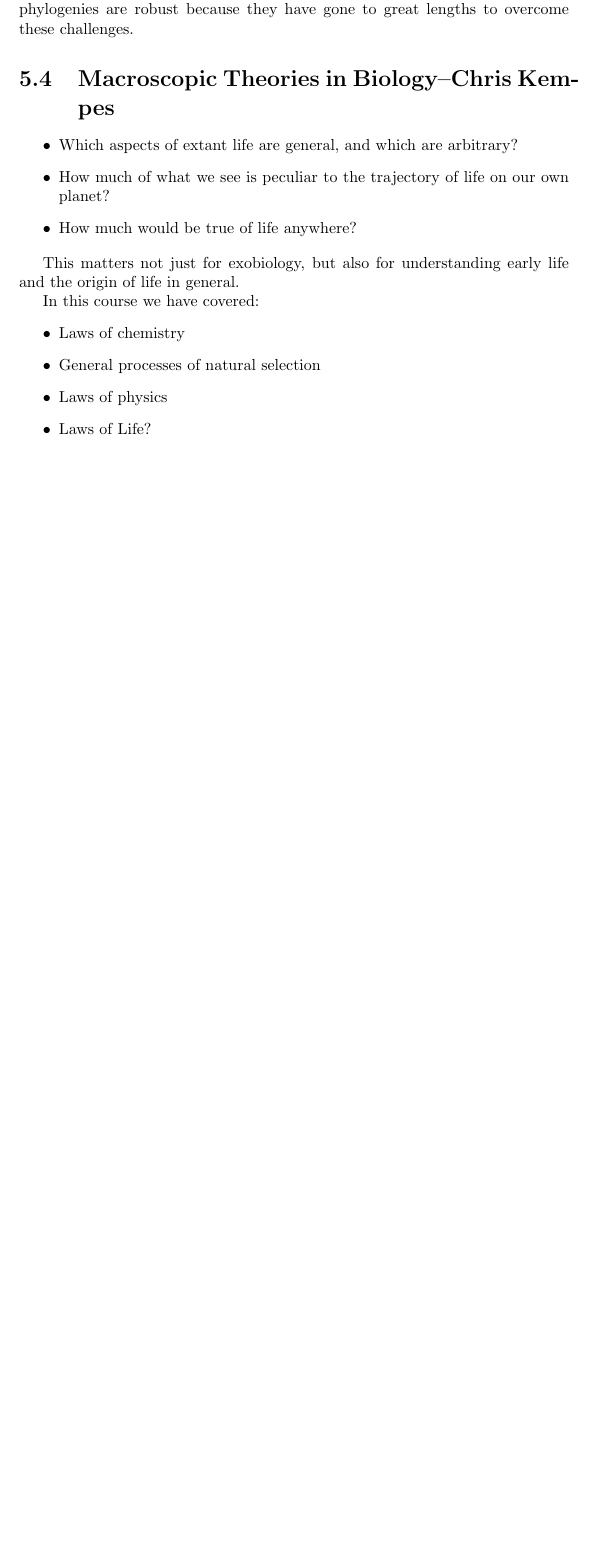
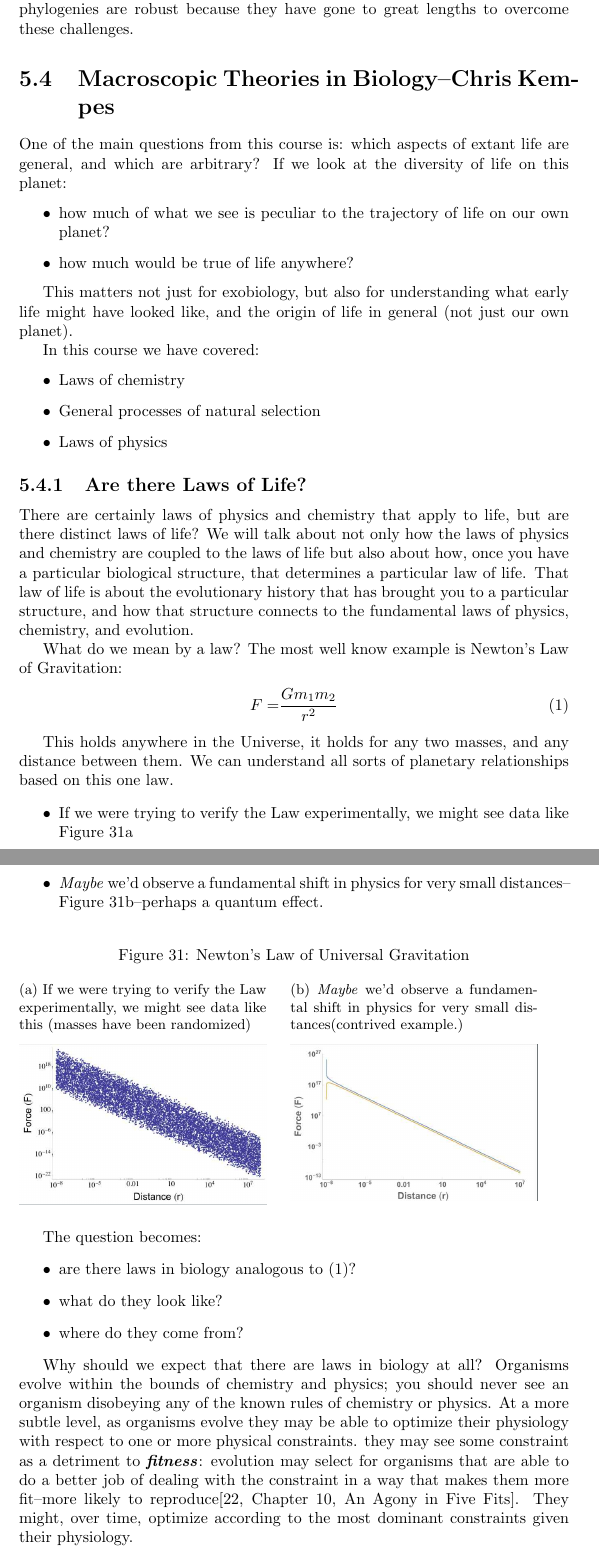
Before and after one commit to weka511/complexity, a LaTeX paper (origins/origins5.tex): part of page 18 of 31 before the commit and two parts of pages 18 and 19 of 32 after it, the two joined at a grey line, cut so that both start at the same text, the shorter picture padded with empty space. Compiled offline with pdfLaTeX.

Commit message:
Started Lecture 5-4

```diff
--- a/origins/origins5.tex
+++ b/origins/origins5.tex
@@ -702,21 +702,53 @@ Given these caveats, it is remarkable that different research groups have been a
 
 \section[Macroscopic Theories in Biology]{Macroscopic Theories in Biology--Chris Kempes}
 
-
+One of the main questions from this course is: which aspects of extant life are general, and which are arbitrary? If we look at the diversity of life on this planet:
 \begin{itemize}
-	\item Which aspects of extant life are general, and which are arbitrary?
-	\item How much of what we see is peculiar to the trajectory of life on our own planet?
-	\item How much would be true of life anywhere?
+	\item how much of what we see is peculiar to the trajectory of life on our own planet?
+	\item how much would be true of life anywhere?
 \end{itemize}
 
-This matters not just for exobiology, but also for understanding early life and the origin of life in general.
+This matters not just for exobiology, but also for understanding what early life might have looked like, and the origin of life in general (not just our own planet).
 
 In this course we have covered:
 \begin{itemize}
 	\item Laws of chemistry
 	\item General processes of natural selection
 	\item Laws of physics
-	\item Laws of Life?
 \end{itemize}
 
-As an example of Laws of Life, Figure \ref{fig:allometric:scaling} shows the Relationship between peak postfeeding resting metabolic rate and body mass for mammals\cite{white2005allometric}--an approximate power law with an exponent of $\frac{3}{4}$. West, Brown and Enquist\cite{west1997general} have shown how this law follows from the fractal vascular structure of mammals--Figure \ref{fig:FractalBranching}. Optimize so it fills space and bring nutrients to all cells, taking into account hydrodynamics, then wh get the $\frac{3}{4}$ exponent. The same thing works for plants. So Body Plan + Constraints$\rightarrow$Law of Life.
+\subsection{Are there Laws of Life?}
+
+There are certainly laws of physics and chemistry that apply to life, but are there distinct laws of life? We will talk about not only how the laws of physics and chemistry are coupled to the laws of life but also about how, once you have a particular biological structure, that determines a particular law of life. That law of life is about the evolutionary history that has brought you to a particular structure, and how that structure connects to the fundamental laws of physics, chemistry, and evolution.
+
+What do we mean by a law? The most well know example is Newton's Law of Gravitation:
+\begin{align*}
+	F =& \frac{G m_1 m_2}{r^2} \numberthis \label{eq:newton}
+\end{align*}
+
+This holds anywhere in the Universe, it holds for any two masses, and any distance between them. We can understand all sorts of planetary relationships based on this one law.
+
+\begin{itemize}
+	\item If we were trying to verify the Law experimentally, we might see data like Figure \ref{fig:Newton:Experimental}
+	\item \emph{Maybe} we'd observe a fundamental shift in physics for very small distances--Figure \ref{fig:Newton:Shift}--perhaps a quantum effect.
+\end{itemize}
+\begin{figure}[H]
+	\caption{Newton's Law of Universal Gravitation}
+	\begin{subfigure}[t]{0.45\textwidth}
+		\caption{If we were trying to verify the Law experimentally, we might see data like this (masses have been randomized)}\label{fig:Newton:Experimental}
+		\includegraphics[width=\textwidth]{Newton}
+	\end{subfigure}
+	\;\;\;
+	\begin{subfigure}[t]{0.45\textwidth}
+		\caption{\emph{Maybe} we'd observe a fundamental shift in physics for very small distances(contrived example.)}\label{fig:Newton:Shift}
+		\includegraphics[width=\textwidth]{Newton2}
+	\end{subfigure}
+\end{figure}
+
+The question becomes: \begin{itemize}
+	\item are there laws in biology analogous to (\ref{eq:newton})?
+	\item what do they look like?
+	\item where do they come from?
+\end{itemize}
+
+Why should we expect that there are laws in biology at all? Organisms evolve within the bounds of chemistry and physics; you should never see an organism disobeying any of the known rules of chemistry or physics. At a more subtle level, as organisms evolve they may be able to optimize their physiology with respect to one or more physical constraints. they may see some constraint as a detriment to \gls{gls:fitness}: evolution may select for organisms that are able to do a better job of dealing with the constraint in a way that makes them more fit--more likely to reproduce\cite[Chapter 10, An Agony in Five Fits]{dawkins1982extended}. They might, over time, optimize according to the most dominant constraints given their physiology.
```
Also changed, not shown: origins/figs/Newton.jpg (added), origins/figs/Newton2.jpg (added), origins/origins5.tex (6 more changed lines).
